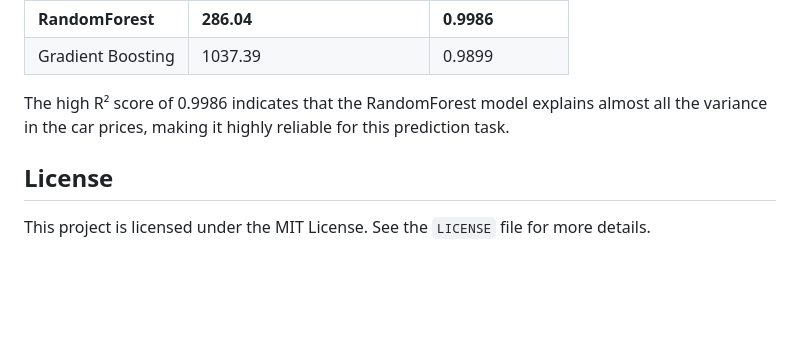
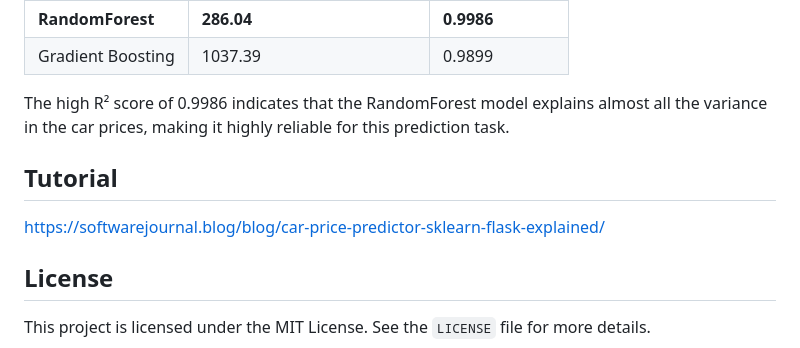
Before and after one commit to azario0/car_price_predictor, a Markdown page: README.md, the part around the change. Rendered like a GitHub page; blank space fills up the shorter version.

Commit message:
Add tutorial section to README
Added a tutorial link for the car price predictor project.

```diff
--- a/README.md
+++ b/README.md
@@ -79,6 +79,9 @@ Four different models were trained and evaluated. The **RandomForest Regressor**
 
 The high R² score of 0.9986 indicates that the RandomForest model explains almost all the variance in the car prices, making it highly reliable for this prediction task.
 
+## Tutorial
+https://softwarejournal.blog/blog/car-price-predictor-sklearn-flask-explained/
+
 ## License
 This project is licensed under the MIT License. See the `LICENSE` file for more details.
 
```
